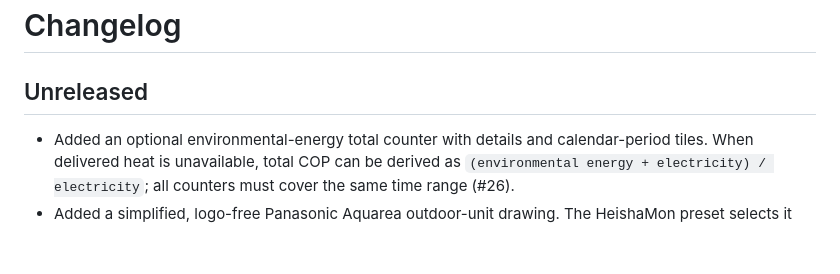
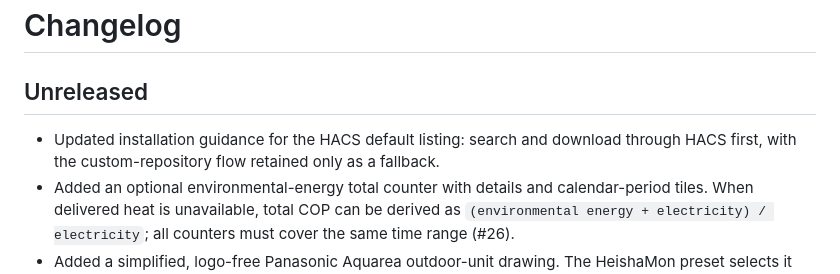
Before and after one commit to SoftwareSchmied/heatpump-hydraulic-card, a Markdown page: CHANGELOG.md, the part around the change. Drawn GitHub-style; blank space fills up the shorter version.

```diff
--- a/CHANGELOG.md
+++ b/CHANGELOG.md
@@ -2,6 +2,7 @@
 
 ## Unreleased
 
+- Updated installation guidance for the HACS default listing: search and download through HACS first, with the custom-repository flow retained only as a fallback.
 - Added an optional environmental-energy total counter with details and calendar-period tiles. When delivered heat is unavailable, total COP can be derived as `(environmental energy + electricity) / electricity`; all counters must cover the same time range (#26).
 - Added a simplified, logo-free Panasonic Aquarea outdoor-unit drawing. The HeishaMon preset selects it automatically; `unit_style: panasonic` makes it available to custom configurations.
 - Added logo-free Viessmann Vitocal, Bosch/Buderus, Saunier Duval GeniaAir and Samsung EHS Mono outdoor-unit drawings plus a documented brand-to-style overview. ViCare and EMS-ESP select their drawings automatically; Saunier Duval and Samsung remain explicit choices where the preset cannot identify the brand yet.
```
Also changed, not shown: README.md (+13 -6 lines).
